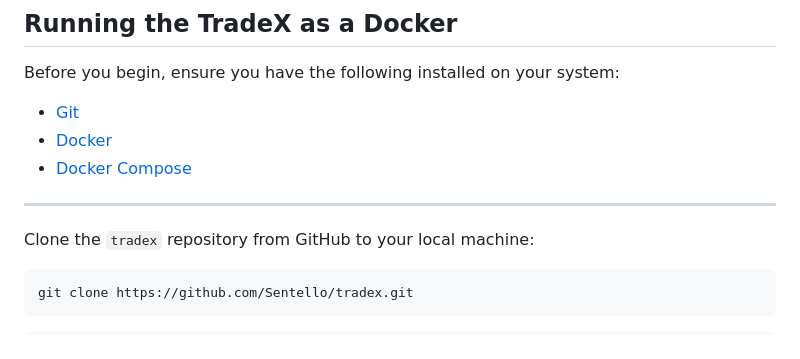
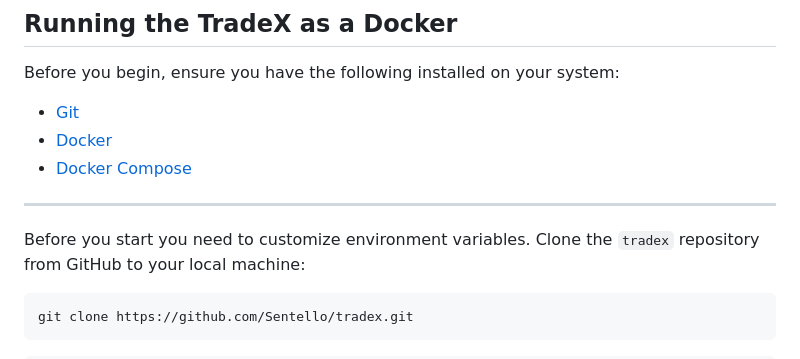
Before and after one commit to Sentello/TradeX, a Markdown page: README.md, the part around the change. Drawn GitHub-style.

````diff
--- a/README.md
+++ b/README.md
@@ -310,6 +310,7 @@ Before you begin, ensure you have the following installed on your system:
 - [Docker Compose](https://docs.docker.com/compose/)
 
 ---
+Before you start you need to customize environment variables.
 Clone the `tradex` repository from GitHub to your local machine:
 ```bash
 git clone https://github.com/Sentello/tradex.git
````
